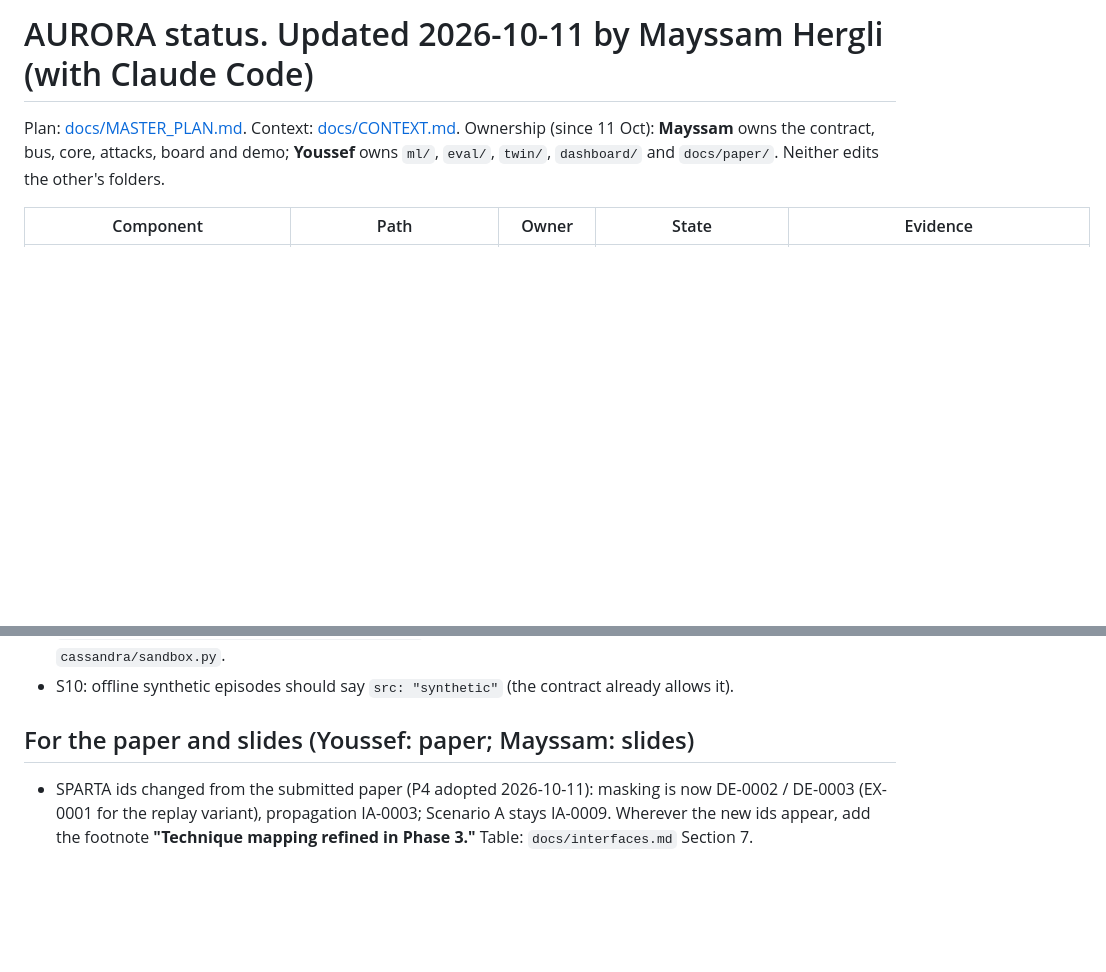
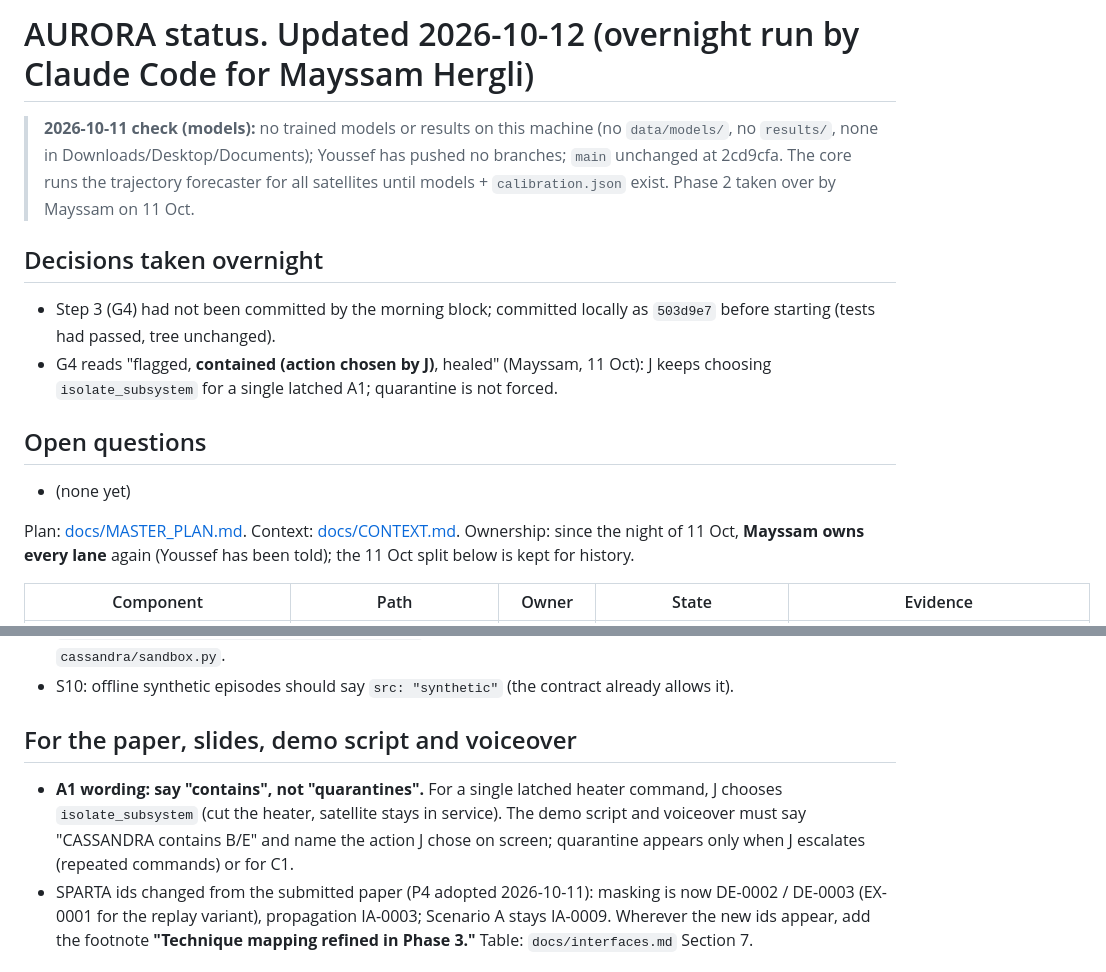
Before and after one commit to Mayssam-Hergli/AURORA, a Markdown page: docs/STATUS.md, 2 parts joined by grey strips. Drawn GitHub-style; blank space fills up the shorter version.

Commit message:
STATUS: models check, G4 wording (contained, action chosen by J), demo says 'contains'
No trained models or results on this machine; Youssef pushed nothing; main unchanged. Phase 2 taken over by Mayssam on 11 Oct. MASTER_PLAN G4: flagged, contained (action chosen by J), healed. STATUS: demo script and voiceover say 'contains' for A1; sections for overnight decisions and open questions.

Co-Authored-By: Claude Opus 5.5 <noreply@anthropic.com>

```diff
--- a/docs/STATUS.md
+++ b/docs/STATUS.md
@@ -1,7 +1,16 @@
-# AURORA status. Updated 2026-10-11 by Mayssam Hergli (with Claude Code)
+# AURORA status. Updated 2026-10-12 (overnight run by Claude Code for Mayssam Hergli)
+
+> **2026-10-11 check (models):** no trained models or results on this machine (no `data/models/`, no `results/`, none in Downloads/Desktop/Documents); Youssef has pushed no branches; `main` unchanged at 2cd9cfa. The core runs the trajectory forecaster for all satellites until models + `calibration.json` exist. Phase 2 taken over by Mayssam on 11 Oct.
+
+## Decisions taken overnight
+- Step 3 (G4) had not been committed by the morning block; committed locally as `503d9e7` before starting (tests had passed, tree unchanged).
+- G4 reads "flagged, **contained (action chosen by J)**, healed" (Mayssam, 11 Oct): J keeps choosing `isolate_subsystem` for a single latched A1; quarantine is not forced.
+
+## Open questions
+- (none yet)
 
 Plan: [docs/MASTER_PLAN.md](MASTER_PLAN.md). Context: [docs/CONTEXT.md](CONTEXT.md).
-Ownership (since 11 Oct): **Mayssam** owns the contract, bus, core, attacks, board and demo; **Youssef** owns `ml/`, `eval/`, `twin/`, `dashboard/` and `docs/paper/`. Neither edits the other's folders.
+Ownership: since the night of 11 Oct, **Mayssam owns every lane** again (Youssef has been told); the 11 Oct split below is kept for history.
 
 | Component | Path | Owner | State | Evidence |
 |---|---|---|---|---|
@@ -45,7 +54,8 @@ G0 ✅ 2026-10-10 (`make test`: 18 passed on Python 3.11.17, pinned set in `requ
 - The core's sandbox needs `SyntheticTwin.snapshot(include_queue=False)` and `SyntheticTwin.seed_from_observation(obs: dict)`; until they exist they are stubbed behind an adapter in `cassandra/sandbox.py`.
 - S10: offline synthetic episodes should say `src: "synthetic"` (the contract already allows it).
 
-## For the paper and slides (Youssef: paper; Mayssam: slides)
+## For the paper, slides, demo script and voiceover
+- **A1 wording: say "contains", not "quarantines".** For a single latched heater command, J chooses `isolate_subsystem` (cut the heater, satellite stays in service). The demo script and voiceover must say "CASSANDRA contains B/E" and name the action J chose on screen; quarantine appears only when J escalates (repeated commands) or for C1.
 - SPARTA ids changed from the submitted paper (P4 adopted 2026-10-11): masking is now DE-0002 / DE-0003 (EX-0001 for the replay variant), propagation IA-0003; Scenario A stays IA-0009. Wherever the new ids appear, add the footnote **"Technique mapping refined in Phase 3."** Table: `docs/interfaces.md` Section 7.
 
 ## Decisions log
```
Also changed, not shown: docs/MASTER_PLAN.md (+3 -1 lines).
